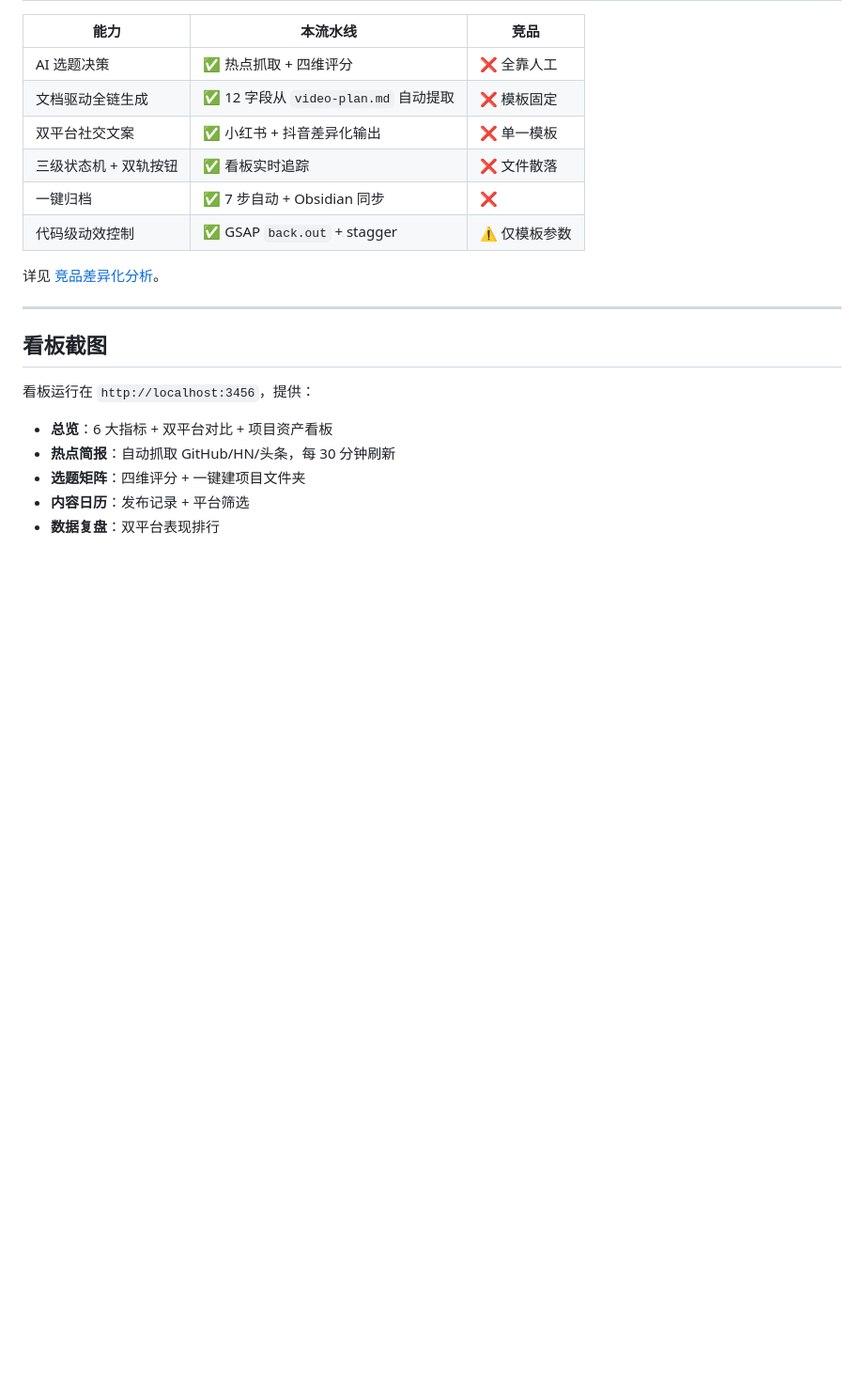
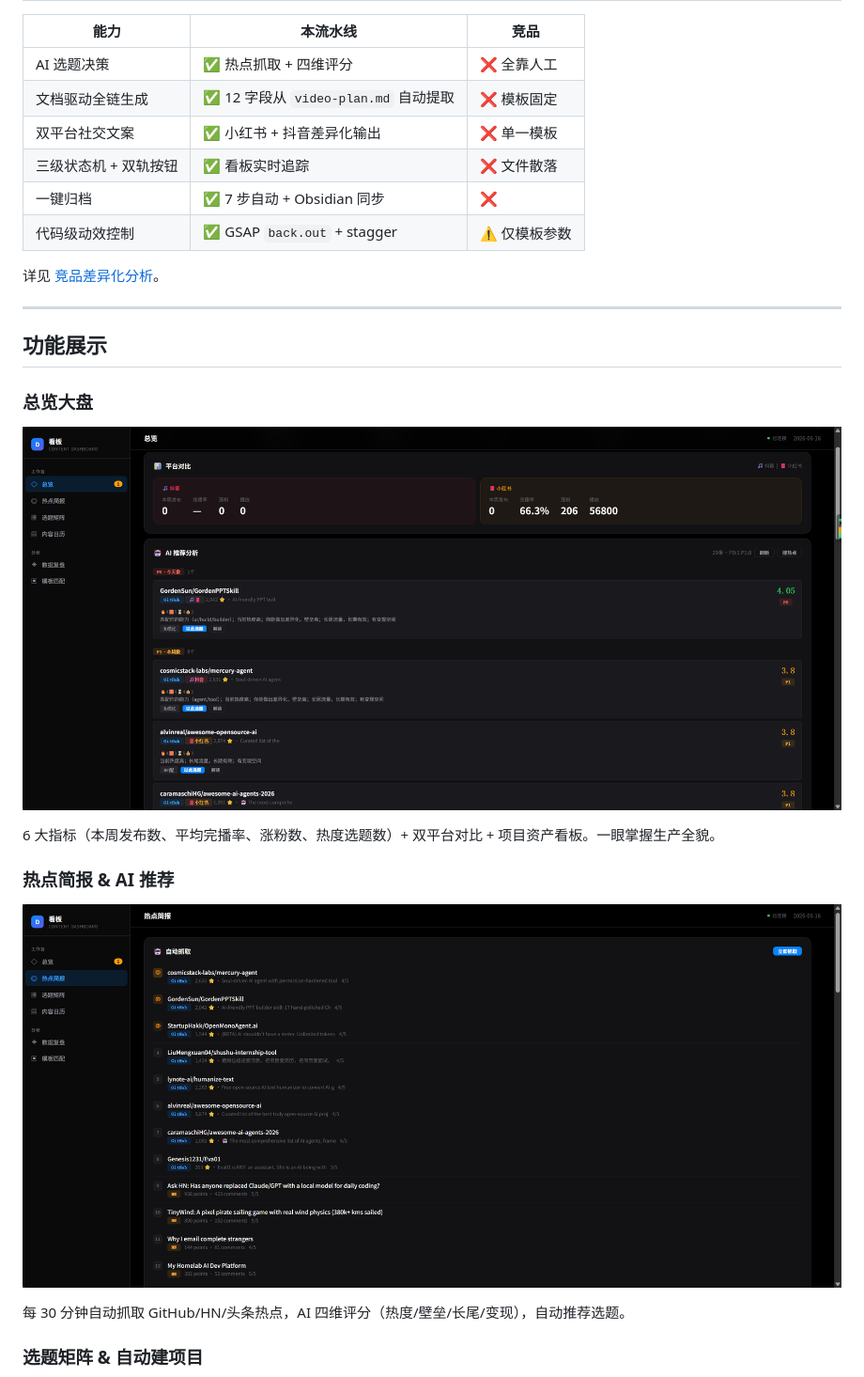
Before and after one commit to 237914002cdd/Hotspot-to-Video-Auto-Generation-, a Markdown page: README.md, the part around one of its changes. Shown at 94% size. GitHub-like rendering; pictures changed too: docs/assets/screenshots/总览页.png (added), docs/assets/screenshots/热点简报页.png (added); blank space fills up the shorter version.

Commit message:
docs: embed 6 screenshots into README — full feature showcase
总览大盘、热点简报、选题矩阵、内容日历、数据复盘、项目管理
6 张截图覆盖全部核心功能，替换纯文字描述。

Co-Authored-By: Claude Haiku 4.5 (1M context) <noreply@anthropic.com>

```diff
--- a/README.md
+++ b/README.md
@@ -40,11 +39,19 @@
 
 ---
 
-## 看板截图
+## 功能展示
 
-看板运行在 `http://localhost:3456`，提供：
-- **总览**：6 大指标 + 双平台对比 + 项目资产看板
-- **热点简报**：自动抓取 GitHub/HN/头条，每 30 分钟刷新
-- **选题矩阵**：四维评分 + 一键建项目文件夹
-- **内容日历**：发布记录 + 平台筛选
-- **数据复盘**：双平台表现排行
+### 总览大盘
+
+![总览页](docs/assets/screenshots/总览页.png)
+
+6 大指标（本周发布数、平均完播率、涨粉数、热度选题数）+ 双平台对比 + 项目资产看板。一眼掌握生产全貌。
+
+### 热点简报 & AI 推荐
+
+![热点简报页](docs/assets/screenshots/热点简报页.png)
+
+每 30 分钟自动抓取 GitHub/HN/头条热点，AI 四维评分（热度/壁垒/长尾/变现），自动推荐选题。
+
+### 选题矩阵 & 自动建项目
+
```
Also changed, not shown: other parts of README.md (+21 -1 lines), docs/assets/screenshots/内容日历.png (added), docs/assets/screenshots/复盘页.png (added), docs/assets/screenshots/总览下方项目区.png (added), docs/assets/screenshots/选题矩阵页.png (added).
